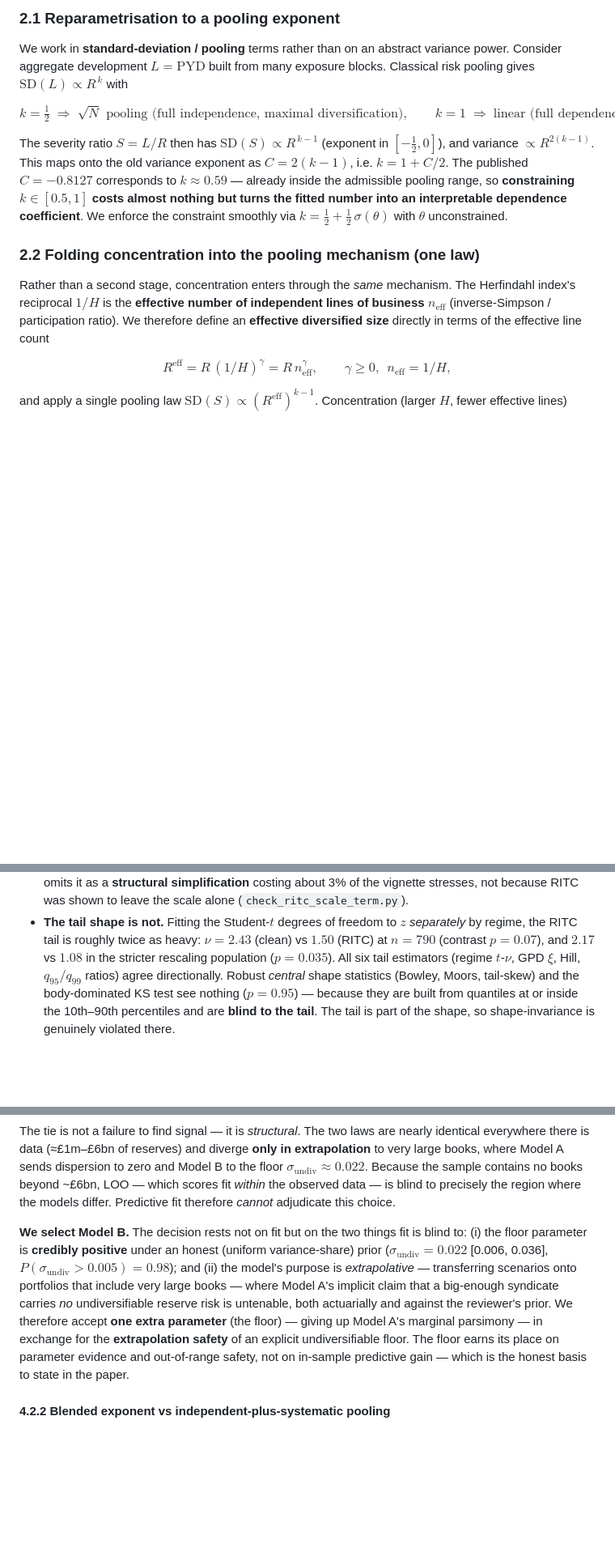
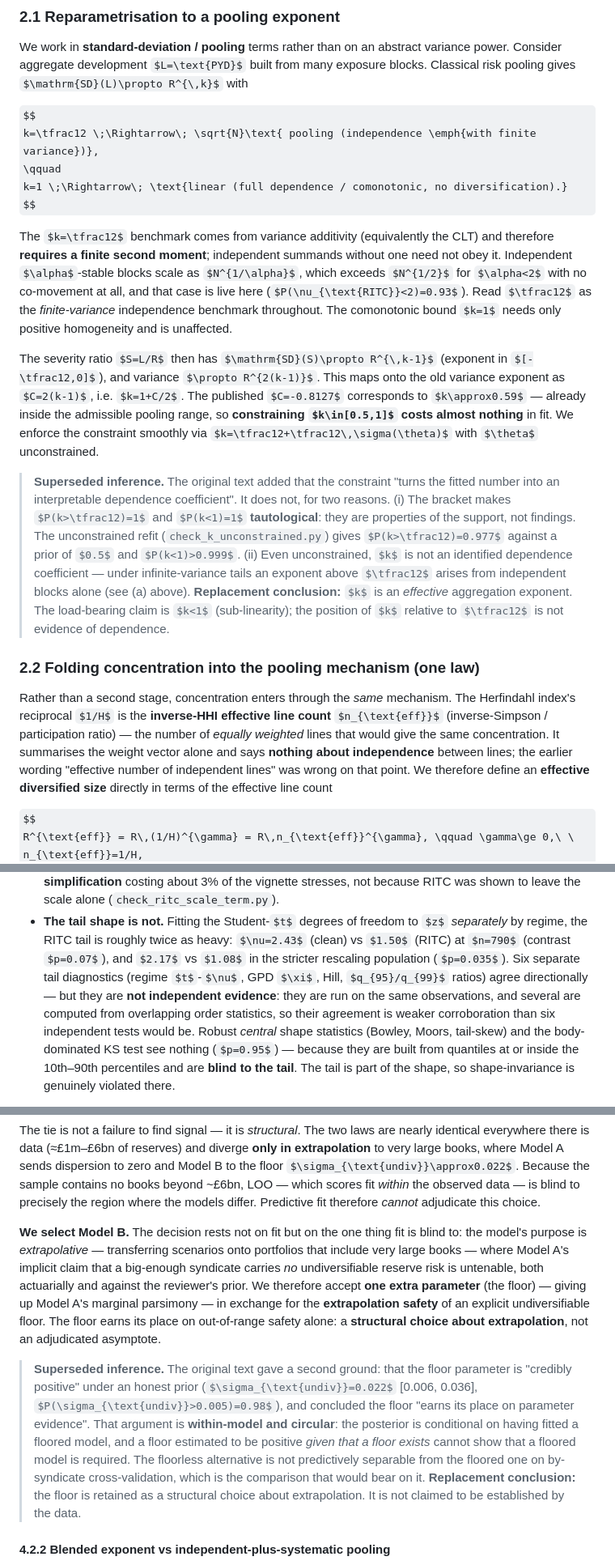
Before and after one commit to colinpriest/lloyds-exposure-composition-analysis, a Markdown page: scaling_analysis_writeup.md, 3 parts joined by grey strips. Shown at 81% size. Rendered like a GitHub page; some formulas as TeX source; blank space fills up the shorter version.

Commit message:
Bring the write-up's claim families into line with the manuscript
Seven passages still stated withdrawn positions in the present tense, and the
introductory banner promises that changed conclusions are flagged inline. Each is now
corrected at the claim, with the historical reading preserved inside an explicit
superseded block that gives the replacement conclusion.

  - the sqrt-N benchmark requires finite variance (independent alpha-stable blocks
    scale as N^(1/alpha) > N^(1/2) with no co-movement; P(nu_RITC<2)=0.93);
  - bracketing k to [1/2,1] does not make it an identified dependence coefficient,
    and P(k>1/2)=P(k<1)=1 are tautological on that support;
  - 1/H is the inverse-HHI effective line count -- equally weighted lines giving the
    same concentration -- and says nothing about independence;
  - k above 1/alpha does not establish slower-than-independent aggregation: alpha is
    itself estimated from the same tail, so the ordering is unresolved;
  - the six tail diagnostics share observations and overlapping order statistics, so
    they are not six independent estimators;
  - mu=0 is a fitting restriction, not a transfer principle -- the operator does
    carry raw donor location;
  - a floor that is positive conditional on fitting a floored model is not evidence
    that a floored model is required; the floor is a structural choice.

The summary paragraph's "certain diversification, real shared component" was found by
sweeping claim families rather than the reviewer's quoted lines, and corrected too.

Co-Authored-By: Claude Opus 5 <noreply@anthropic.com>

```diff
--- a/scaling_analysis_writeup.md
+++ b/scaling_analysis_writeup.md
@@ -70,24 +70,46 @@ power. Consider aggregate development $L=\text{PYD}$ built from many exposure bl
 risk pooling gives $\mathrm{SD}(L)\propto R^{\,k}$ with
 
 $$
-k=\tfrac12 \;\Rightarrow\; \sqrt{N}\text{ pooling (full independence, maximal diversification)},
+k=\tfrac12 \;\Rightarrow\; \sqrt{N}\text{ pooling (independence \emph{with finite variance})},
 \qquad
 k=1 \;\Rightarrow\; \text{linear (full dependence / comonotonic, no diversification).}
 $$
 
+The $k=\tfrac12$ benchmark comes from variance additivity (equivalently the CLT) and
+therefore **requires a finite second moment**; independent summands without one need not
+obey it. Independent $\alpha$-stable blocks scale as $N^{1/\alpha}$, which exceeds
+$N^{1/2}$ for $\alpha<2$ with no co-movement at all, and that case is live here
+($P(\nu_{\text{RITC}}<2)=0.93$). Read $\tfrac12$ as the *finite-variance* independence
+benchmark throughout. The comonotonic bound $k=1$ needs only positive homogeneity and is
+unaffected.
+
 The severity ratio $S=L/R$ then has $\mathrm{SD}(S)\propto R^{\,k-1}$ (exponent in
 $[-\tfrac12,0]$), and variance $\propto R^{2(k-1)}$. This maps onto the old variance
 exponent as $C=2(k-1)$, i.e. $k=1+C/2$. The published $C=-0.8127$ corresponds to
-$k\approx0.59$ — already inside the admissible pooling range, so **constraining $k\in[0.5,1]$
-costs almost nothing but turns the fitted number into an interpretable dependence
-coefficient**. We enforce the constraint smoothly via $k=\tfrac12+\tfrac12\,\sigma(\theta)$
-with $\theta$ unconstrained.
+$k\approx0.59$ — already inside the admissible pooling range, so **constraining
+$k\in[0.5,1]$ costs almost nothing** in fit. We enforce the constraint smoothly via
+$k=\tfrac12+\tfrac12\,\sigma(\theta)$ with $\theta$ unconstrained.
+
+> **Superseded inference.** The original text added that the constraint "turns the fitted
+> number into an interpretable dependence coefficient". It does not, for two reasons.
+> (i) The bracket makes $P(k>\tfrac12)=1$ and $P(k<1)=1$ **tautological**: they are
+> properties of the support, not findings. The unconstrained refit
+> (`check_k_unconstrained.py`) gives $P(k>\tfrac12)=0.977$ against a prior of $0.5$ and
+> $P(k<1)>0.999$. (ii) Even unconstrained, $k$ is not an identified dependence
+> coefficient — under infinite-variance tails an exponent above $\tfrac12$ arises from
+> independent blocks alone (see (a) above).
+> **Replacement conclusion:** $k$ is an *effective* aggregation exponent. The
+> load-bearing claim is $k<1$ (sub-linearity); the position of $k$ relative to
+> $\tfrac12$ is not evidence of dependence.
 
 ### 2.2 Folding concentration into the pooling mechanism (one law)
 
 Rather than a second stage, concentration enters through the *same* mechanism. The
-Herfindahl index's reciprocal $1/H$ is the **effective number of independent lines of
-business** $n_{\text{eff}}$ (inverse-Simpson / participation ratio). We therefore define an
+Herfindahl index's reciprocal $1/H$ is the **inverse-HHI effective line count**
+$n_{\text{eff}}$ (inverse-Simpson / participation ratio) — the number of *equally
+weighted* lines that would give the same concentration. It summarises the weight vector
+alone and says **nothing about independence** between lines; the earlier wording
+"effective number of independent lines" was wrong on that point. We therefore define an
 **effective diversified size** directly in terms of the effective line count
 
 $$
@@ -234,8 +264,11 @@ in the tail only:
 - **The tail shape is not.** Fitting the Student-$t$ degrees of freedom to $z$ *separately* by
   regime, the RITC tail is roughly twice as heavy: $\nu=2.43$ (clean) vs $1.50$ (RITC) at
   $n=790$ (contrast $p=0.07$), and $2.17$ vs $1.08$ in the stricter rescaling population
-  ($p=0.035$). All six tail estimators (regime $t$-$\nu$, GPD $\xi$, Hill, $q_{95}/q_{99}$
-  ratios) agree directionally. Robust *central* shape statistics (Bowley, Moors, tail-skew)
+  ($p=0.035$). Six separate tail diagnostics (regime $t$-$\nu$, GPD $\xi$, Hill,
+  $q_{95}/q_{99}$ ratios) agree directionally — but they are **not independent evidence**:
+  they are run on the same observations, and several are computed from overlapping order
+  statistics, so their agreement is weaker corroboration than six independent tests would
+  be. Robust *central* shape statistics (Bowley, Moors, tail-skew)
   and the body-dominated KS test see nothing ($p=0.95$) — because they are built from
   quantiles at or inside the 10th–90th percentiles and are **blind to the tail**. The tail is
   part of the shape, so shape-invariance is genuinely violated there.
@@ -663,16 +703,26 @@ floor $\sigma_{\text{undiv}}\approx0.022$. Because the sample contains no books
 LOO — which scores fit *within* the observed data — is blind to precisely the region where the
 models differ. Predictive fit therefore *cannot* adjudicate this choice.
 
-**We select Model B.** The decision rests not on fit but on the two things fit is blind to:
-(i) the floor parameter is **credibly positive** under an honest (uniform variance-share) prior
-($\sigma_{\text{undiv}}=0.022$ [0.006, 0.036], $P(\sigma_{\text{undiv}}>0.005)=0.98$); and
-(ii) the model's purpose is *extrapolative* — transferring scenarios onto portfolios that
+**We select Model B.** The decision rests not on fit but on the one thing fit is blind to:
+the model's purpose is *extrapolative* — transferring scenarios onto portfolios that
 include very large books — where Model A's implicit claim that a big-enough syndicate carries
 *no* undiversifiable reserve risk is untenable, both actuarially and against the reviewer's
 prior. We therefore accept **one extra parameter** (the floor) — giving up Model A's marginal
 parsimony — in exchange for the **extrapolation safety** of an explicit undiversifiable floor.
-The floor earns its place on parameter evidence and out-of-range safety, not on in-sample
-predictive gain — which is the honest basis to state in the paper.
+The floor earns its place on out-of-range safety alone: a **structural choice about
+extrapolation**, not an adjudicated asymptote.
+
+> **Superseded inference.** The original text gave a second ground: that the floor
+> parameter is "credibly positive" under an honest prior
+> ($\sigma_{\text{undiv}}=0.022$ [0.006, 0.036], $P(\sigma_{\text{undiv}}>0.005)=0.98$),
+> and concluded the floor "earns its place on parameter evidence". That argument is
+> **within-model and circular**: the posterior is conditional on having fitted a floored
+> model, and a floor estimated to be positive *given that a floor exists* cannot show that
+> a floored model is required. The floorless alternative is not predictively separable
+> from the floored one on by-syndicate cross-validation, which is the comparison that
+> would bear on it.
+> **Replacement conclusion:** the floor is retained as a structural choice about
+> extrapolation. It is not claimed to be established by the data.
 
 #### 4.2.2 Blended exponent vs independent-plus-systematic pooling
 
```
Also changed, not shown: other parts of scaling_analysis_writeup.md (+27 -10 lines).
